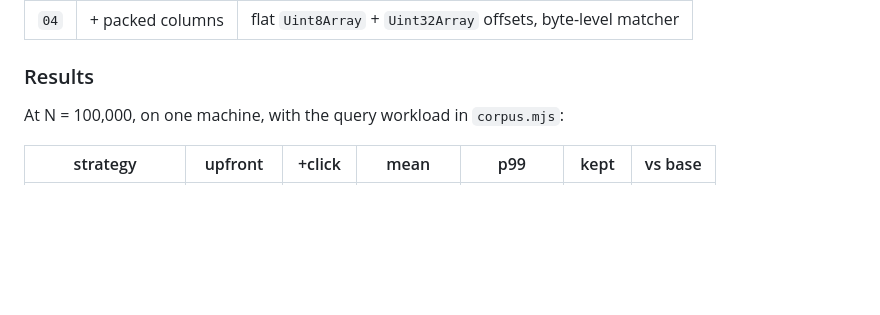
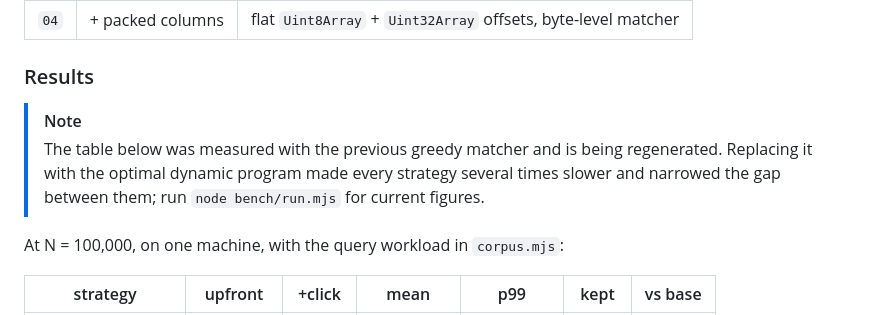
Before and after one commit to lesomnus/arrakis, a Markdown page: web/README.md, the part around the change. Rendered like a GitHub page; blank space fills up the shorter version.

Commit message:
Flag the benchmark table as stale
The optimal matcher changed every number in it.

Co-Authored-By: Claude Opus 5 (1M context) <noreply@anthropic.com>

```diff
--- a/web/README.md
+++ b/web/README.md
@@ -119,6 +119,12 @@ is attributable to a single decision.
 
 ### Results
 
+> [!NOTE]
+> The table below was measured with the previous greedy matcher and is being
+> regenerated. Replacing it with the optimal dynamic program made every
+> strategy several times slower and narrowed the gap between them; run
+> `node bench/run.mjs` for current figures.
+
 At N = 100,000, on one machine, with the query workload in `corpus.mjs`:
 
 | strategy | upfront | +click | mean | p99 | kept | vs base |
```
